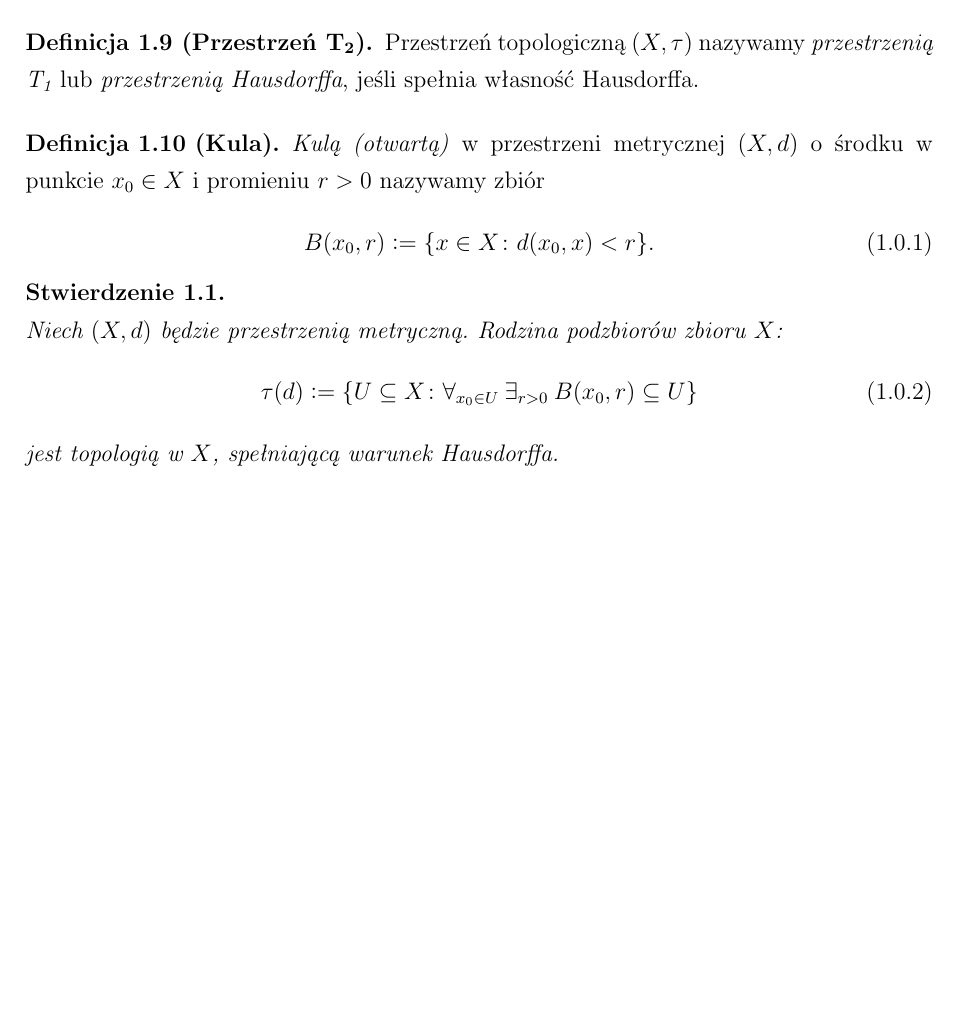
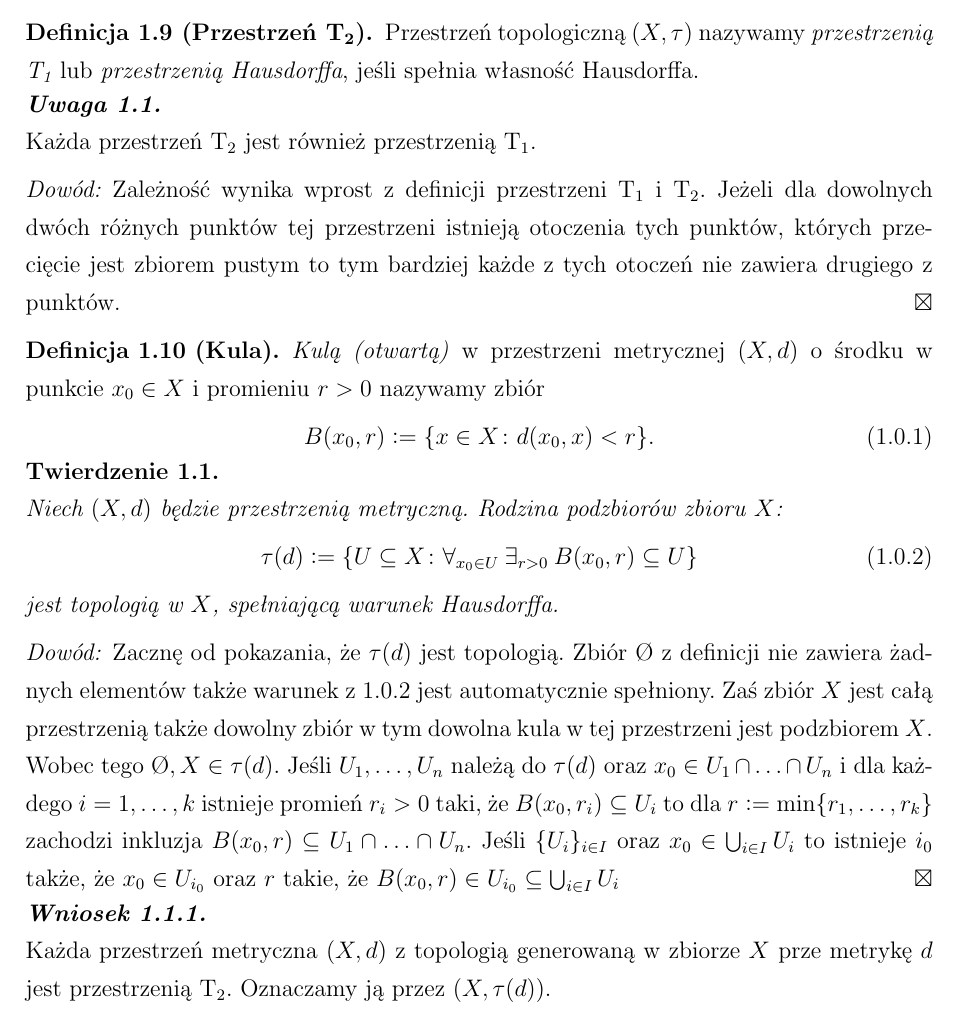
Before and after one commit to GitPistachio/Mala-ksiega-matematyki, a LaTeX document (Mała księga matematyki.tex, which reads spaces.tex): part of page 3 of 4, cut so that both start at the same text, the shorter picture padded with empty space. Compiled offline with pdfLaTeX.

Commit message:
Add sketch of proof

```diff
--- a/spaces.tex
+++ b/spaces.tex
@@ -46,6 +46,12 @@
     \begin{definition}[Przestrzeń T\textsubscript{2}]
         Przestrzeń topologiczną $(X, \tau)$ nazywamy \emph{przestrzenią T\textsubscript{1}} lub \emph{przestrzenią Hausdorffa}, jeśli spełnia własność Hausdorffa.
     \end{definition}
+    \begin{remark}
+        Każda przestrzeń T\textsubscript{2} jest również przestrzenią T\textsubscript{1}.
+    \end{remark}
+    \begin{proof}
+        Zależność wynika wprost z definicji przestrzeni T\textsubscript{1} i  T\textsubscript{2}. Jeżeli dla dowolnych dwóch różnych punktów tej przestrzeni istnieją otoczenia tych punktów, których przecięcie jest zbiorem pustym to tym bardziej każde z tych otoczeń nie zawiera drugiego z punktów.  \qed
+    \end{proof}
     \begin{definition}[Kula]
         \label{def:ball}
         \emph{Kulą (otwartą)} w przestrzeni metrycznej $(X, d)$ o środku w punkcie $x_0\in X$ i promieniu $r > 0$ nazywamy zbiór
@@ -53,11 +59,18 @@
             B(x_0, r) \colonequals \{x\in X\colon d(x_0, x) < r\}.
         \end{equation}
     \end{definition}
-    \begin{statement}
+    \begin{theorem}
         Niech $(X, d)$ będzie przestrzenią metryczną. Rodzina podzbiorów zbioru $X$:
         \begin{equation}
+            \label{eq:metric_topology}
             \tau(d) \colonequals \{U\subseteq X\colon\nforall{x_0\in U}\nexists{r>0} B(x_0, r)\subseteq U\}
         \end{equation}
         jest topologią w $X$, spełniającą warunek Hausdorffa.
-    \end{statement}
+    \end{theorem}
+    \begin{proof}
+        Zacznę od pokazania, że $\tau(d)$ jest topologią. Zbiór $\emptyset$ z definicji nie zawiera żadnych elementów także warunek z \ref{eq:metric_topology} jest automatycznie spełniony. Zaś zbiór $X$ jest całą przestrzenią także dowolny zbiór w tym dowolna kula w tej przestrzeni jest podzbiorem $X$. Wobec tego $\emptyset, X \in \tau(d)$. Jeśli $U_1,\ldots,U_n$ należą do $\tau(d)$ oraz $x_0\in U_1\cap\ldots\cap U_n$ i dla każdego $i = 1, \ldots, k$ istnieje promień $r_i > 0$ taki, że $B(x_0, r_i) \subseteq U_i$ to dla $r\colonequals\min\{r_1,\ldots,r_k\}$ zachodzi inkluzja $B(x_0, r)\subseteq U_1\cap\ldots\cap U_n$. Jeśli $\{U_i\}_{i\in I}$ oraz $x_0\in\bigcup_{i\in I}U_i$ to istnieje $i_0$ także, że $x_0\in U_{i_0}$ oraz $r$ takie, że $B(x_0, r)\in U_{i_0}\subseteq \bigcup_{i\in I}U_i $ \qed
+    \end{proof}
+    \begin{thmcoro}
+        Każda przestrzeń metryczna $(X, d)$ z topologią generowaną w zbiorze $X$ prze metrykę $d$ jest przestrzenią T\textsubscript{2}. Oznaczamy ją przez $(X, \tau(d))$.
+    \end{thmcoro}
 }
```
